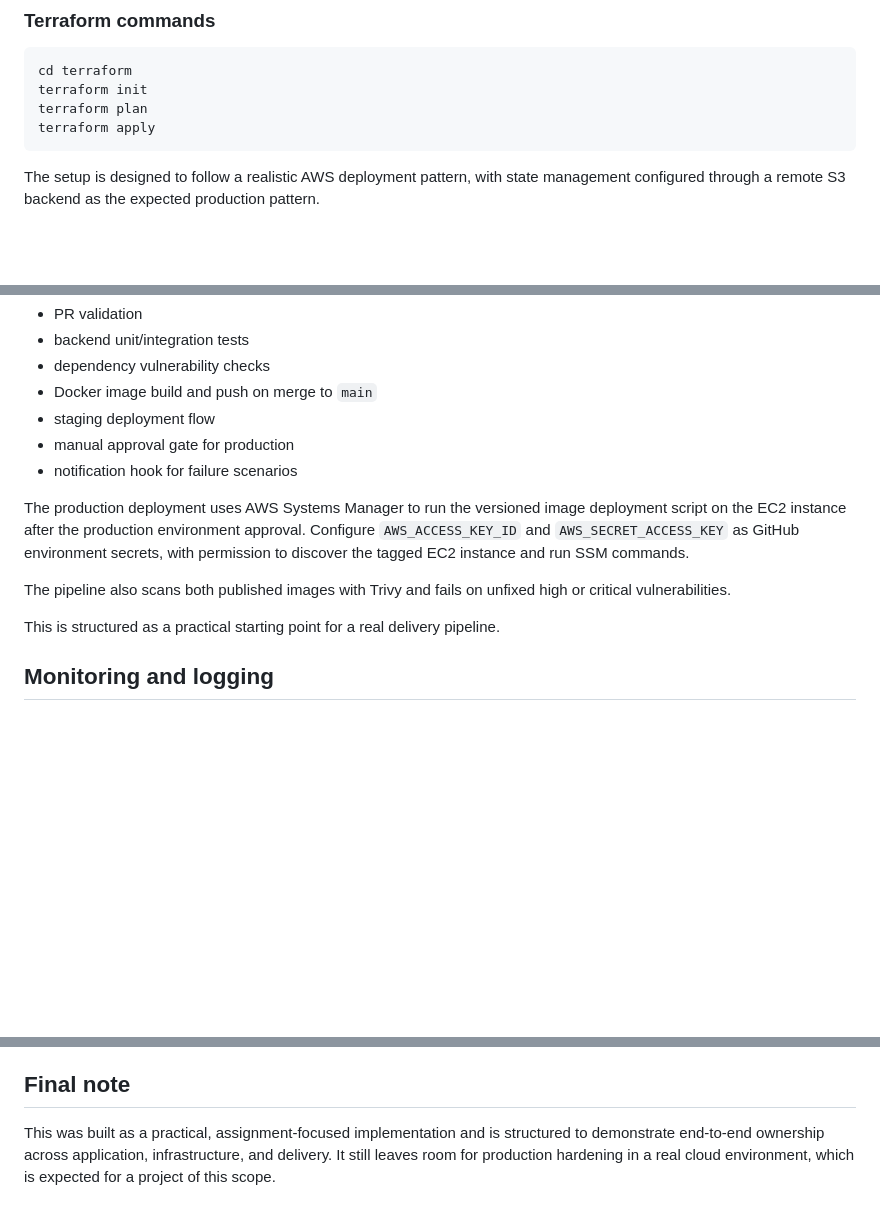
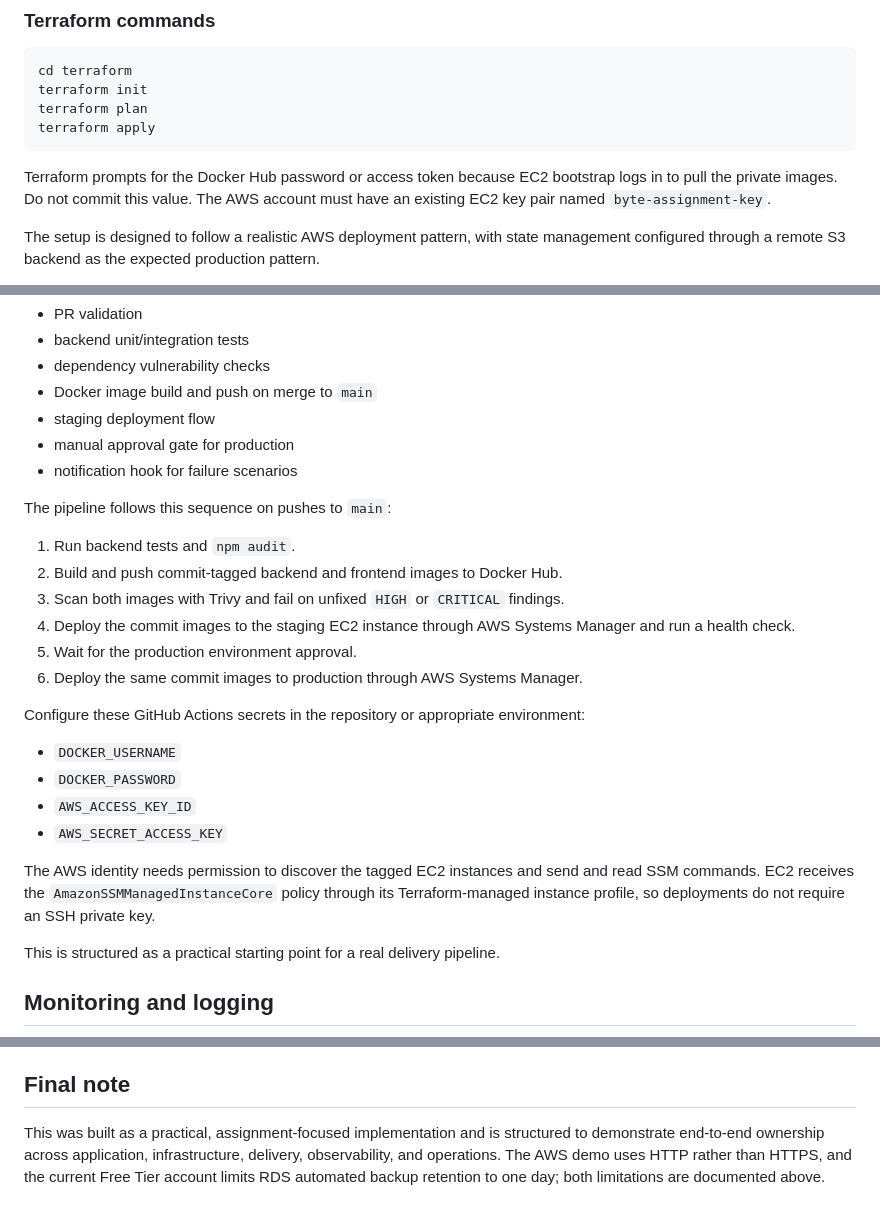
Before and after one commit to Srishti-cloud/byte-assignment, a Markdown page: README.md, 3 parts joined by grey strips. Drawn GitHub-style; blank space fills up the shorter version.

````diff
--- a/README.md
+++ b/README.md
@@ -74,6 +82,8 @@ terraform plan
 terraform apply
 ```
 
+Terraform prompts for the Docker Hub password or access token because EC2 bootstrap logs in to pull the private images. Do not commit this value. The AWS account must have an existing EC2 key pair named `byte-assignment-key`.
+
 The setup is designed to follow a realistic AWS deployment pattern, with state management configured through a remote S3 backend as the expected production pattern.
 
 Terraform also provisions a separate staging EC2 instance. Its public IP is printed as `staging_public_ip`; the staging workflow deploys the commit-tagged images through SSM and runs a local health check before the production approval gate. A second EC2 instance can incur cost outside AWS Free Tier allowances.
@@ -90,9 +100,23 @@ The workflow in `.github/workflows/ci-cd.yml` is designed to handle:
 - manual approval gate for production
 - notification hook for failure scenarios
 
-The production deployment uses AWS Systems Manager to run the versioned image deployment script on the EC2 instance after the production environment approval. Configure `AWS_ACCESS_KEY_ID` and `AWS_SECRET_ACCESS_KEY` as GitHub environment secrets, with permission to discover the tagged EC2 instance and run SSM commands.
+The pipeline follows this sequence on pushes to `main`:
 
-The pipeline also scans both published images with Trivy and fails on unfixed high or critical vulnerabilities.
+1. Run backend tests and `npm audit`.
+2. Build and push commit-tagged backend and frontend images to Docker Hub.
+3. Scan both images with Trivy and fail on unfixed `HIGH` or `CRITICAL` findings.
+4. Deploy the commit images to the staging EC2 instance through AWS Systems Manager and run a health check.
+5. Wait for the production environment approval.
+6. Deploy the same commit images to production through AWS Systems Manager.
+
+Configure these GitHub Actions secrets in the repository or appropriate environment:
+
+- `DOCKER_USERNAME`
+- `DOCKER_PASSWORD`
+- `AWS_ACCESS_KEY_ID`
+- `AWS_SECRET_ACCESS_KEY`
+
+The AWS identity needs permission to discover the tagged EC2 instances and send and read SSM commands. EC2 receives the `AmazonSSMManagedInstanceCore` policy through its Terraform-managed instance profile, so deployments do not require an SSH private key.
 
 This is structured as a practical starting point for a real delivery pipeline.
 
@@ -175,4 +228,4 @@ This repository includes:
 
 ## Final note
 
-This was built as a practical, assignment-focused implementation and is structured to demonstrate end-to-end ownership across application, infrastructure, and delivery. It still leaves room for production hardening in a real cloud environment, which is expected for a project of this scope.
+This was built as a practical, assignment-focused implementation and is structured to demonstrate end-to-end ownership across application, infrastructure, delivery, observability, and operations. The AWS demo uses HTTP rather than HTTPS, and the current Free Tier account limits RDS automated backup retention to one day; both limitations are documented above.
````
Also changed, not shown: other parts of README.md (+46 -9 lines).
